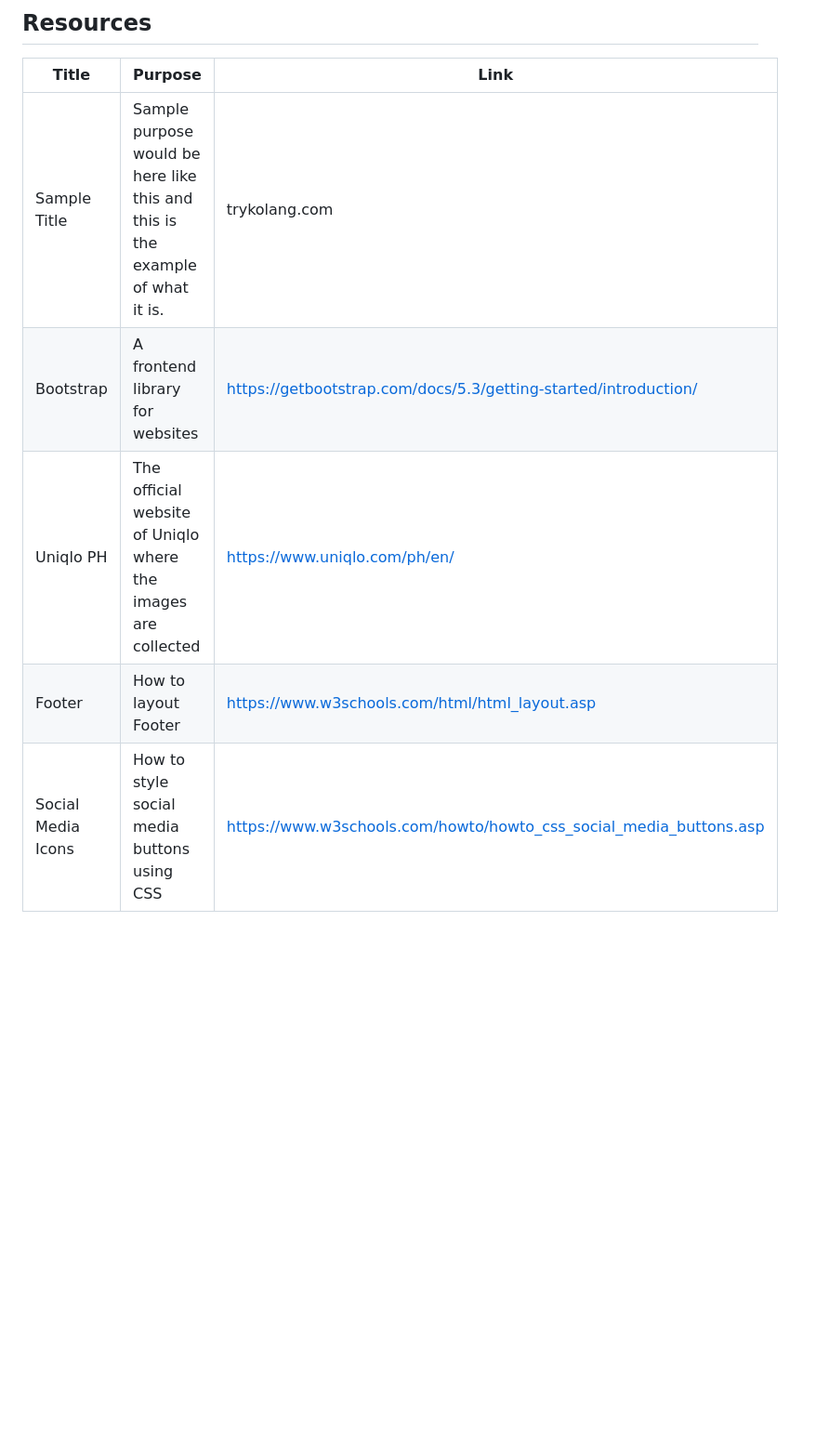
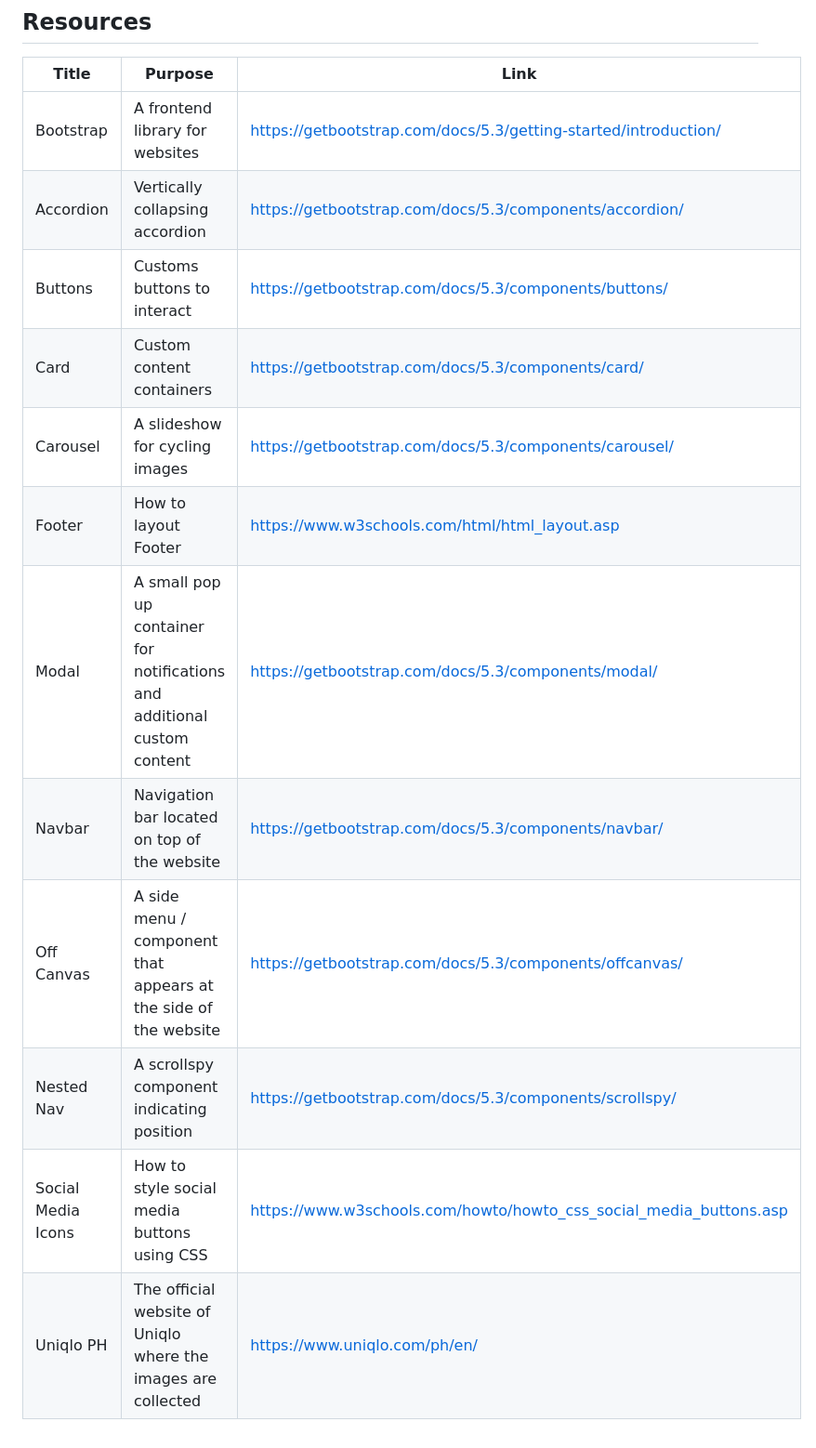
Before and after one commit to LorenJade/WD-LINGON-ClothingBrand, a Markdown page: readme.md, the part around the change printed below. Shown: that part at 93% size. GitHub-like rendering; blank space fills up the shorter version.

Commit message:
commit5.1

```diff
--- a/readme.md
+++ b/readme.md
@@ -121,8 +121,15 @@ WD-ProjectName
 <!-- TODO: Add References -->
 | Title | Purpose | Link |
 |-|-|-|
-| Sample Title | Sample purpose would be here like this and this is the example of what it is. | trykolang.com |
 | Bootstrap | A frontend library for websites | https://getbootstrap.com/docs/5.3/getting-started/introduction/ |
+| Accordion | Vertically collapsing accordion | https://getbootstrap.com/docs/5.3/components/accordion/ |
+| Buttons | Customs buttons to interact | https://getbootstrap.com/docs/5.3/components/buttons/ |
+| Card | Custom content containers | https://getbootstrap.com/docs/5.3/components/card/ |
+| Carousel | A slideshow for cycling images | https://getbootstrap.com/docs/5.3/components/carousel/ |
+| Footer | How to layout Footer | https://www.w3schools.com/html/html_layout.asp |
+| Modal | A small pop up container for notifications and additional custom content | https://getbootstrap.com/docs/5.3/components/modal/ |
+| Navbar | Navigation bar located on top of the website | https://getbootstrap.com/docs/5.3/components/navbar/ |
+| Off Canvas | A side menu / component that appears at the side of the website | https://getbootstrap.com/docs/5.3/components/offcanvas/ |
+| Nested Nav | A scrollspy component indicating position | https://getbootstrap.com/docs/5.3/components/scrollspy/ |
+| Social Media Icons | How to style social media buttons using CSS | https://www.w3schools.com/howto/howto_css_social_media_buttons.asp |
 | Uniqlo PH | The official website of Uniqlo where the images are collected | https://www.uniqlo.com/ph/en/ |
-| Footer | How to layout Footer | https://www.w3schools.com/html/html_layout.asp |
-| Social Media Icons | How to style social media buttons using CSS | https://www.w3schools.com/howto/howto_css_social_media_buttons.asp |
```
Also changed, not shown: other parts of readme.md (+1 -1 lines).
